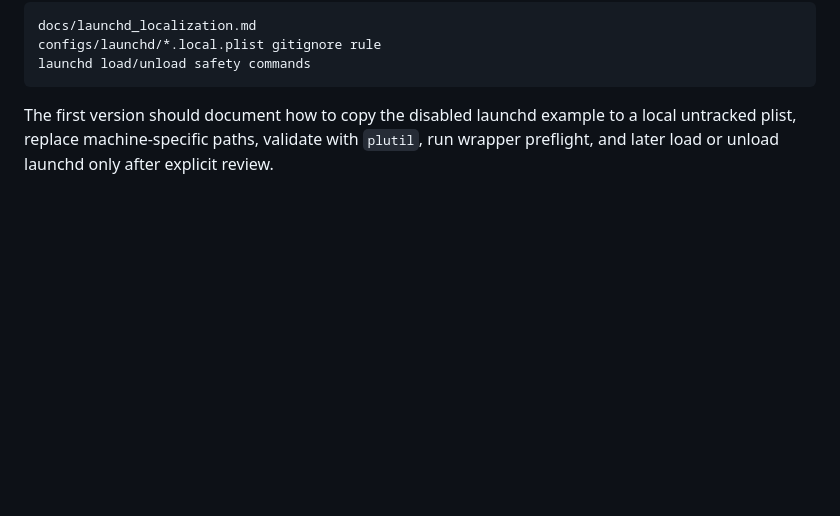
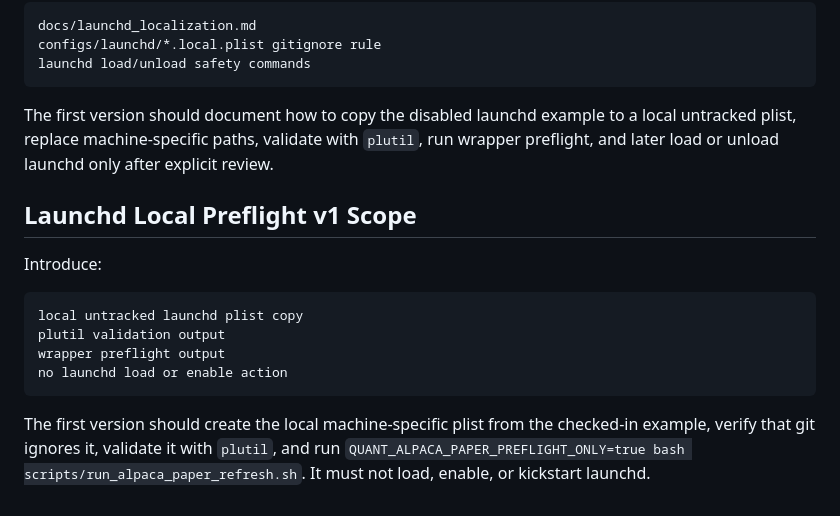
Before and after one commit to ziyuanh17/quant-system, a Markdown page: docs/roadmap.md, the part around one of its changes. Drawn GitHub-style; blank space fills up the shorter version.

````diff
--- a/docs/roadmap.md
+++ b/docs/roadmap.md
@@ -1254,3 +1262,19 @@ The first version should document how to copy the disabled launchd example to a
 local untracked plist, replace machine-specific paths, validate with `plutil`,
 run wrapper preflight, and later load or unload launchd only after explicit
 review.
+
+## Launchd Local Preflight v1 Scope
+
+Introduce:
+
+```text
+local untracked launchd plist copy
+plutil validation output
+wrapper preflight output
+no launchd load or enable action
+```
+
+The first version should create the local machine-specific plist from the
+checked-in example, verify that git ignores it, validate it with `plutil`, and
+run `QUANT_ALPACA_PAPER_PREFLIGHT_ONLY=true bash scripts/run_alpaca_paper_refresh.sh`.
+It must not load, enable, or kickstart launchd.
````
Also changed, not shown: other parts of docs/roadmap.md (+31 -23 lines).
